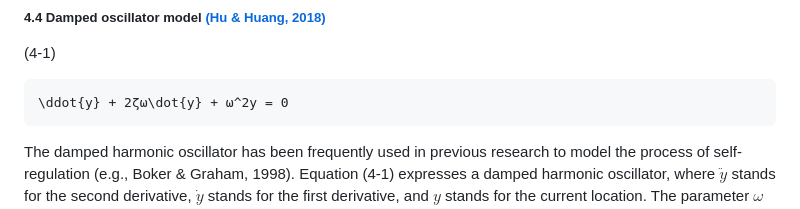
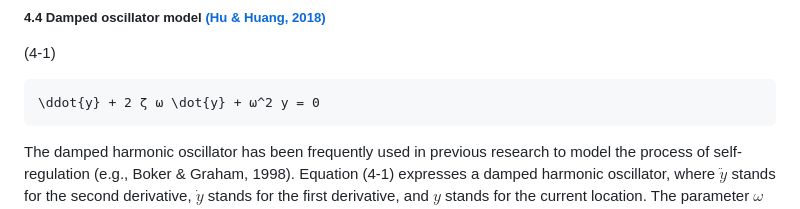
Before and after one commit to yueqinhu/defit, a Markdown page: Documents/UserGuideR.md, the part around one of its changes. Drawn GitHub-style.

````diff
--- a/Documents/UserGuideR.md
+++ b/Documents/UserGuideR.md
@@ -337,7 +337,7 @@ See more [(Hu & Huang, 2018)](https://doi.org/10.1080/00273171.2018.1503941), [(
 ##### 4.4 Damped oscillator model [(Hu & Huang, 2018)](https://doi.org/10.1080/00273171.2018.1503941)
 (4-1)
 ```math
-\ddot{y} + 2ζω\dot{y} + ω^2y = 0
+\ddot{y} + 2 ζ ω \dot{y} + ω^2 y = 0
 ```
 The damped harmonic oscillator has been frequently used in previous research to model the process of self-regulation (e.g., Boker & Graham, 1998). Equation (4-1) expresses a damped harmonic oscillator, where $\ddot{y}$ stands for the second derivative, $\dot{y}$ stands for the first derivative, and $y$ stands for the current location. The parameter $ω$ is the oscillation frequency, and $ω$ is greater than zero in an oscillating system. The parameter $ζ$ is the damping ratio, and $ζ$ is greater than zero in a damping system. The damped oscillator model with $ω$ > 0 and $ζ$ > 0 describes a system that oscillates with the amplitude gradually decreasing to zero.
 ##### 4.5 The complete code to specify and fit this model is printed again below:
````
Also changed, not shown: other parts of Documents/UserGuideR.md (+11 -11 lines).
